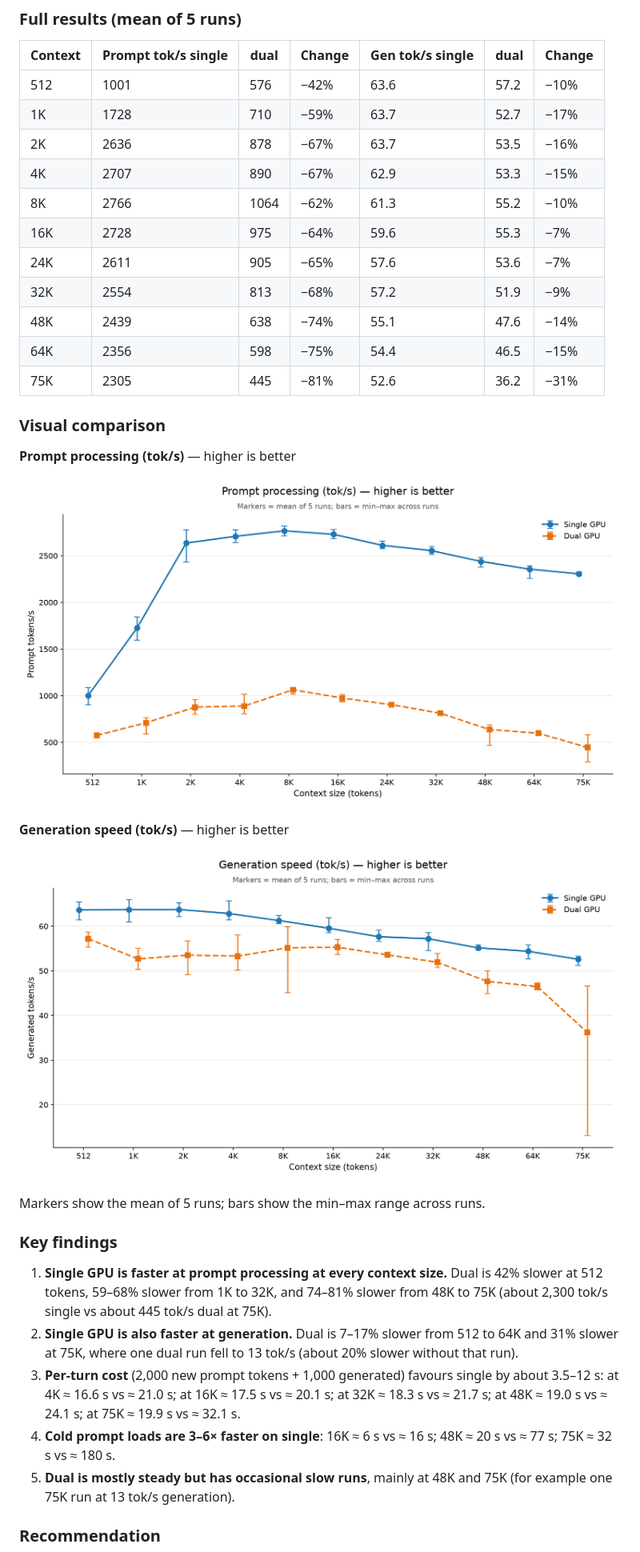
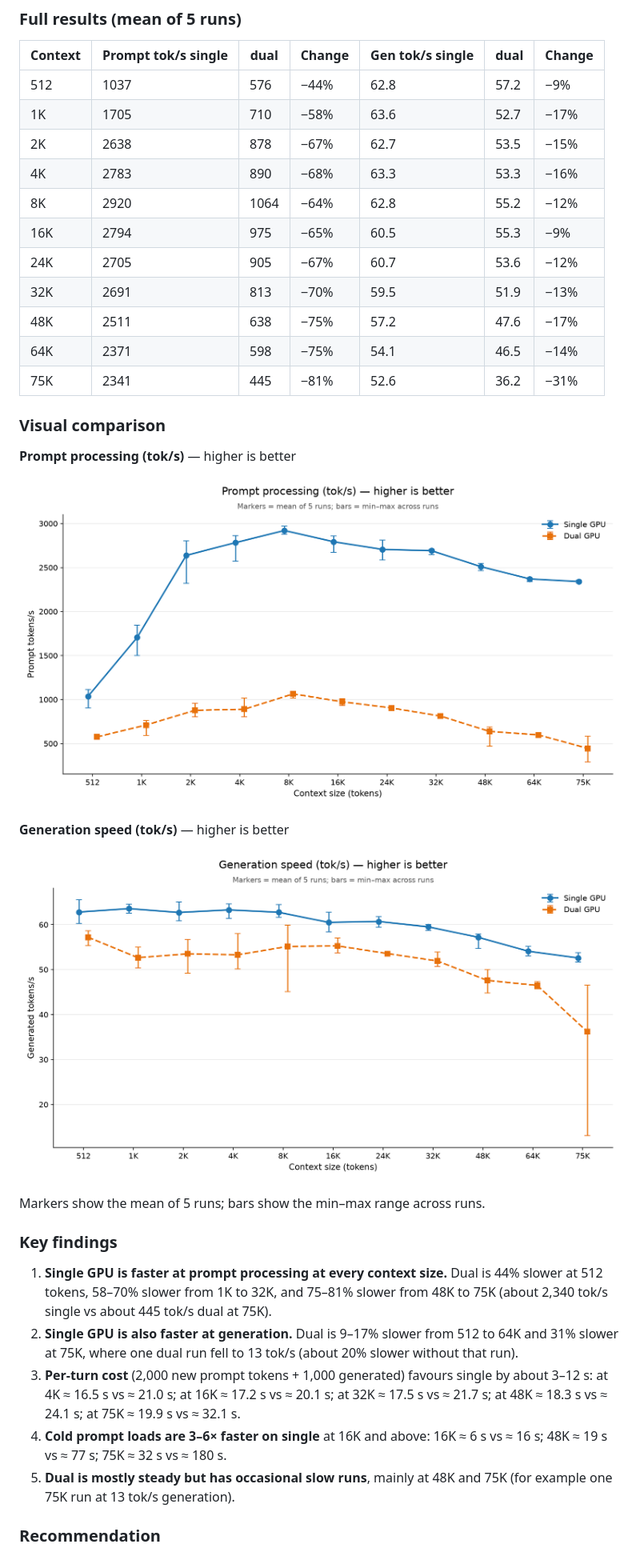
Before and after one commit to id0ntplaygam3s/llama-rpc-worker, a Markdown page: README.md, the part around one of its changes. Shown at 80% size. Drawn GitHub-style; pictures changed too: benchmark/gen-chart.png, benchmark/prompt-chart.png.

Commit message:
Update single benchmark: clean run, update table/findings/tips

```diff
--- a/README.md
+++ b/README.md
@@ -143,17 +143,17 @@ Single GPU is faster than dual-GPU over RPC at both prompt processing and genera
 
 | Context | Prompt tok/s single | dual | Change | Gen tok/s single | dual | Change |
 |---|---|---|---|---|---|---|
-| 512 | 1001 | 576 | −42% | 63.6 | 57.2 | −10% |
-| 1K | 1728 | 710 | −59% | 63.7 | 52.7 | −17% |
-| 2K | 2636 | 878 | −67% | 63.7 | 53.5 | −16% |
-| 4K | 2707 | 890 | −67% | 62.9 | 53.3 | −15% |
-| 8K | 2766 | 1064 | −62% | 61.3 | 55.2 | −10% |
-| 16K | 2728 | 975 | −64% | 59.6 | 55.3 | −7% |
-| 24K | 2611 | 905 | −65% | 57.6 | 53.6 | −7% |
-| 32K | 2554 | 813 | −68% | 57.2 | 51.9 | −9% |
-| 48K | 2439 | 638 | −74% | 55.1 | 47.6 | −14% |
-| 64K | 2356 | 598 | −75% | 54.4 | 46.5 | −15% |
-| 75K | 2305 | 445 | −81% | 52.6 | 36.2 | −31% |
+| 512 | 1037 | 576 | −44% | 62.8 | 57.2 | −9% |
+| 1K | 1705 | 710 | −58% | 63.6 | 52.7 | −17% |
+| 2K | 2638 | 878 | −67% | 62.7 | 53.5 | −15% |
+| 4K | 2783 | 890 | −68% | 63.3 | 53.3 | −16% |
+| 8K | 2920 | 1064 | −64% | 62.8 | 55.2 | −12% |
+| 16K | 2794 | 975 | −65% | 60.5 | 55.3 | −9% |
+| 24K | 2705 | 905 | −67% | 60.7 | 53.6 | −12% |
+| 32K | 2691 | 813 | −70% | 59.5 | 51.9 | −13% |
+| 48K | 2511 | 638 | −75% | 57.2 | 47.6 | −17% |
+| 64K | 2371 | 598 | −75% | 54.1 | 46.5 | −14% |
+| 75K | 2341 | 445 | −81% | 52.6 | 36.2 | −31% |
 
 ### Visual comparison
 
@@ -169,10 +169,10 @@ Markers show the mean of 5 runs; bars show the min–max range across runs.
 
 ### Key findings
 
-1. **Single GPU is faster at prompt processing at every context size.** Dual is 42% slower at 512 tokens, 59–68% slower from 1K to 32K, and 74–81% slower from 48K to 75K (about 2,300 tok/s single vs about 445 tok/s dual at 75K).
-2. **Single GPU is also faster at generation.** Dual is 7–17% slower from 512 to 64K and 31% slower at 75K, where one dual run fell to 13 tok/s (about 20% slower without that run).
-3. **Per-turn cost** (2,000 new prompt tokens + 1,000 generated) favours single by about 3.5–12 s: at 4K ≈ 16.6 s vs ≈ 21.0 s; at 16K ≈ 17.5 s vs ≈ 20.1 s; at 32K ≈ 18.3 s vs ≈ 21.7 s; at 48K ≈ 19.0 s vs ≈ 24.1 s; at 75K ≈ 19.9 s vs ≈ 32.1 s.
-4. **Cold prompt loads are 3–6× faster on single**: 16K ≈ 6 s vs ≈ 16 s; 48K ≈ 20 s vs ≈ 77 s; 75K ≈ 32 s vs ≈ 180 s.
+1. **Single GPU is faster at prompt processing at every context size.** Dual is 44% slower at 512 tokens, 58–70% slower from 1K to 32K, and 75–81% slower from 48K to 75K (about 2,340 tok/s single vs about 445 tok/s dual at 75K).
+2. **Single GPU is also faster at generation.** Dual is 9–17% slower from 512 to 64K and 31% slower at 75K, where one dual run fell to 13 tok/s (about 20% slower without that run).
+3. **Per-turn cost** (2,000 new prompt tokens + 1,000 generated) favours single by about 3–12 s: at 4K ≈ 16.5 s vs ≈ 21.0 s; at 16K ≈ 17.2 s vs ≈ 20.1 s; at 32K ≈ 17.5 s vs ≈ 21.7 s; at 48K ≈ 18.3 s vs ≈ 24.1 s; at 75K ≈ 19.9 s vs ≈ 32.1 s.
+4. **Cold prompt loads are 3–6× faster on single** at 16K and above: 16K ≈ 6 s vs ≈ 16 s; 48K ≈ 19 s vs ≈ 77 s; 75K ≈ 32 s vs ≈ 180 s.
 5. **Dual is mostly steady but has occasional slow runs**, mainly at 48K and 75K (for example one 75K run at 13 tok/s generation).
 
 ### Recommendation
```
Also changed, not shown: other parts of README.md (+1 -0 lines), 1 other file.
